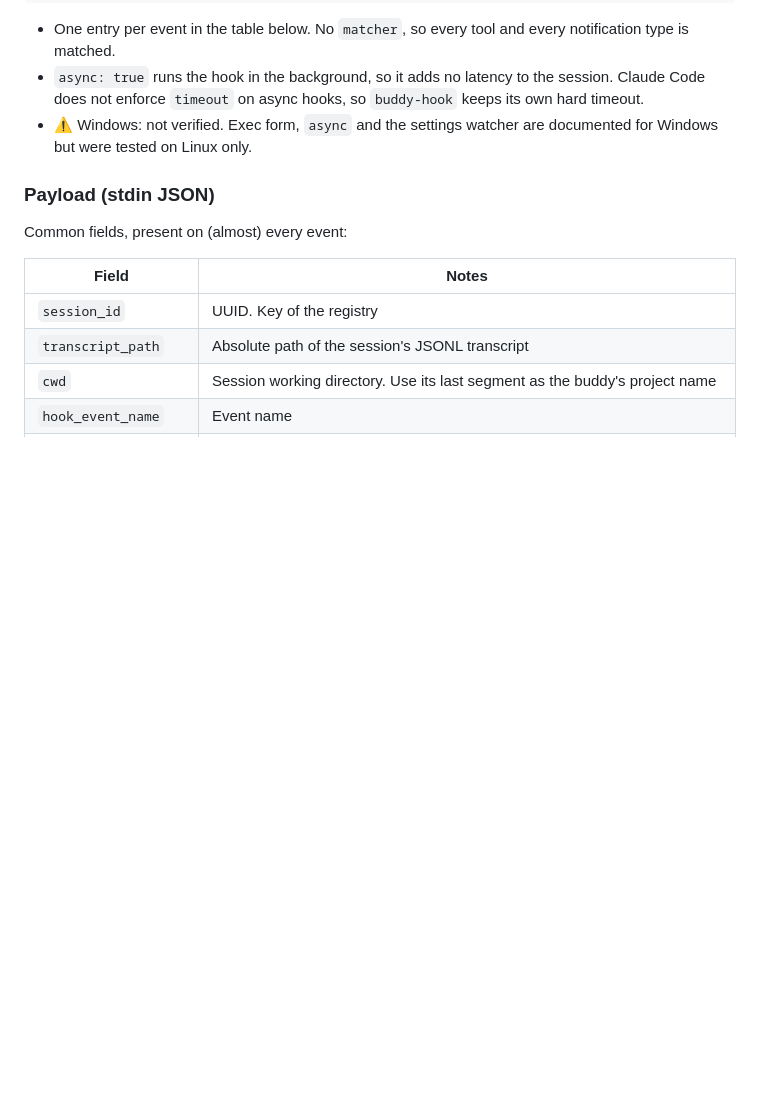
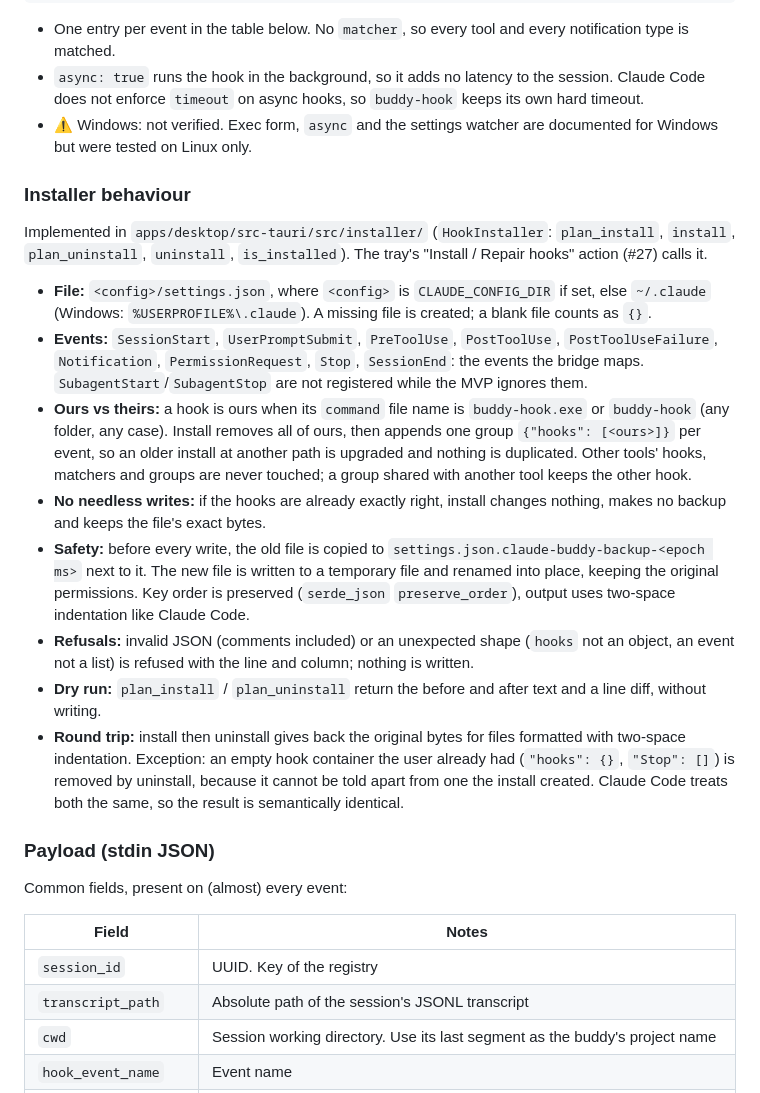
Before and after one commit to criminaly-vicious/claude-buddy, a Markdown page: docs/session-detection.md, the part around the change. Drawn GitHub-style; blank space fills up the shorter version.

Commit message:
docs(bridge): document hook installer behaviour
Refs #16

Co-Authored-By: Claude Opus 5.5 <noreply@anthropic.com>
Claude-Session: https://claude.ai/code/session_01VWGg3PhThAGaSW52z4JdPX

```diff
--- a/docs/session-detection.md
+++ b/docs/session-detection.md
@@ -35,6 +35,19 @@ The installer writes **exec-form command hooks** (with `args`), which spawn `bud
 - One entry per event in the table below. No `matcher`, so every tool and every notification type is matched.
 - `async: true` runs the hook in the background, so it adds no latency to the session. Claude Code does not enforce `timeout` on async hooks, so `buddy-hook` keeps its own hard timeout.
 - ⚠ Windows: not verified. Exec form, `async` and the settings watcher are documented for Windows but were tested on Linux only.
+
+### Installer behaviour
+
+Implemented in `apps/desktop/src-tauri/src/installer/` (`HookInstaller`: `plan_install`, `install`, `plan_uninstall`, `uninstall`, `is_installed`). The tray's "Install / Repair hooks" action (#27) calls it.
+
+- **File:** `<config>/settings.json`, where `<config>` is `CLAUDE_CONFIG_DIR` if set, else `~/.claude` (Windows: `%USERPROFILE%\.claude`). A missing file is created; a blank file counts as `{}`.
+- **Events:** `SessionStart`, `UserPromptSubmit`, `PreToolUse`, `PostToolUse`, `PostToolUseFailure`, `Notification`, `PermissionRequest`, `Stop`, `SessionEnd`: the events the bridge maps. `SubagentStart`/`SubagentStop` are not registered while the MVP ignores them.
+- **Ours vs theirs:** a hook is ours when its `command` file name is `buddy-hook.exe` or `buddy-hook` (any folder, any case). Install removes all of ours, then appends one group `{"hooks": [<ours>]}` per event, so an older install at another path is upgraded and nothing is duplicated. Other tools' hooks, matchers and groups are never touched; a group shared with another tool keeps the other hook.
+- **No needless writes:** if the hooks are already exactly right, install changes nothing, makes no backup and keeps the file's exact bytes.
+- **Safety:** before every write, the old file is copied to `settings.json.claude-buddy-backup-<epoch ms>` next to it. The new file is written to a temporary file and renamed into place, keeping the original permissions. Key order is preserved (`serde_json` `preserve_order`), output uses two-space indentation like Claude Code.
+- **Refusals:** invalid JSON (comments included) or an unexpected shape (`hooks` not an object, an event not a list) is refused with the line and column; nothing is written.
+- **Dry run:** `plan_install` / `plan_uninstall` return the before and after text and a line diff, without writing.
+- **Round trip:** install then uninstall gives back the original bytes for files formatted with two-space indentation. Exception: an empty hook container the user already had (`"hooks": {}`, `"Stop": []`) is removed by uninstall, because it cannot be told apart from one the install created. Claude Code treats both the same, so the result is semantically identical.
 
 ### Payload (stdin JSON)
 
```
